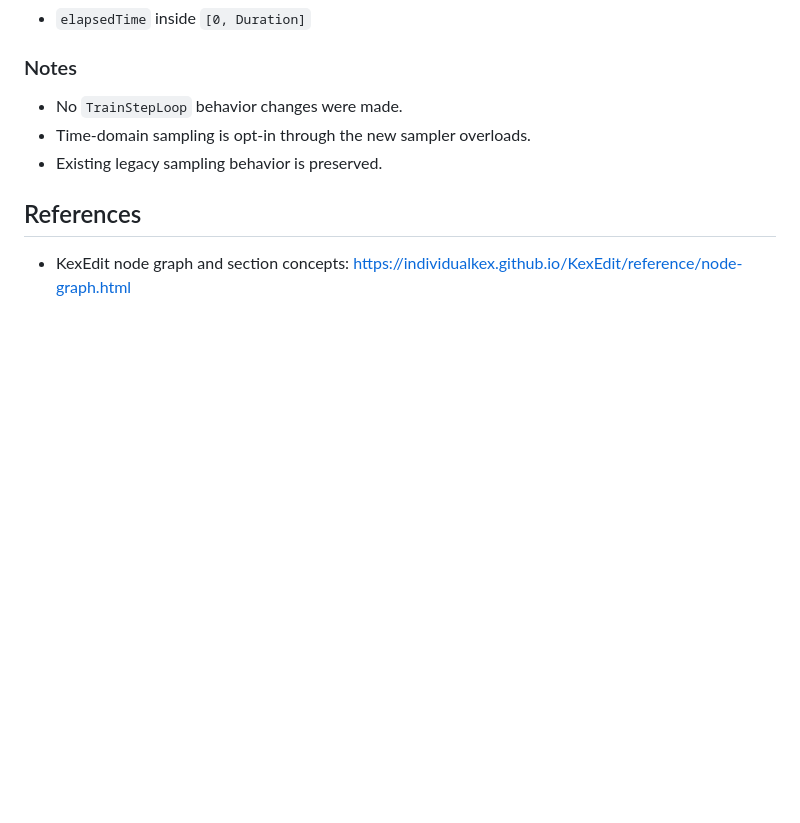
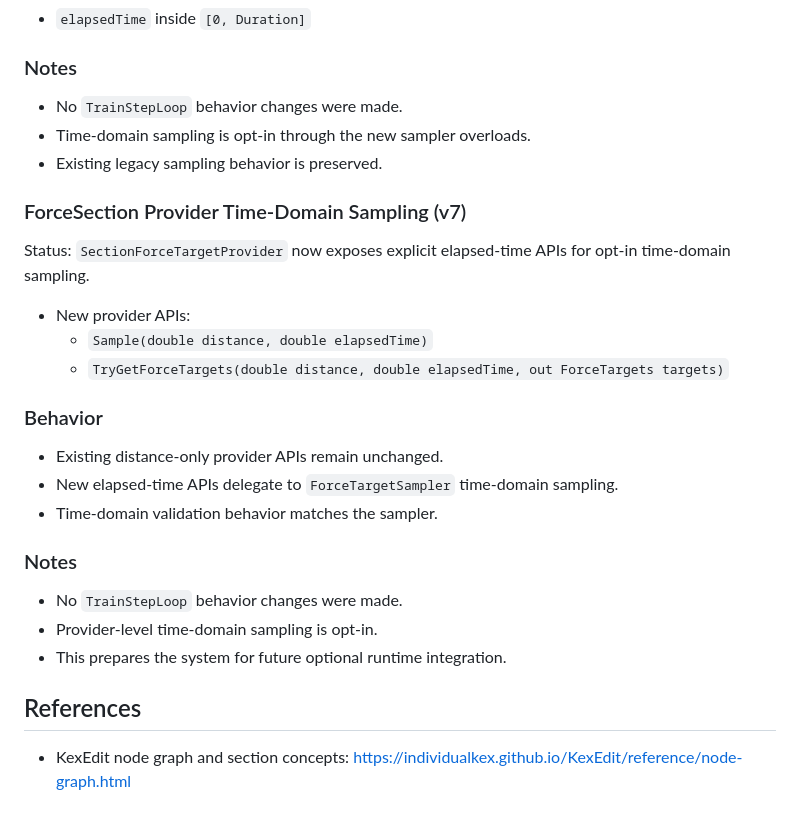
Before and after one commit to Coasterpete/QuantumCoasterWorksLib, a Markdown page: docs/section_pipeline.md, the part around the change. Rendered like a GitHub page; blank space fills up the shorter version.

Commit message:
Document time-domain force provider sampling

```diff
--- a/docs/section_pipeline.md
+++ b/docs/section_pipeline.md
@@ -346,5 +346,26 @@ Time-domain sampling requires:
 - Time-domain sampling is opt-in through the new sampler overloads.
 - Existing legacy sampling behavior is preserved.
 
+### ForceSection Provider Time-Domain Sampling (v7)
+
+Status:
+`SectionForceTargetProvider` now exposes explicit elapsed-time APIs for opt-in time-domain sampling.
+
+- New provider APIs:
+  - `Sample(double distance, double elapsedTime)`
+  - `TryGetForceTargets(double distance, double elapsedTime, out ForceTargets targets)`
+
+### Behavior
+
+- Existing distance-only provider APIs remain unchanged.
+- New elapsed-time APIs delegate to `ForceTargetSampler` time-domain sampling.
+- Time-domain validation behavior matches the sampler.
+
+### Notes
+
+- No `TrainStepLoop` behavior changes were made.
+- Provider-level time-domain sampling is opt-in.
+- This prepares the system for future optional runtime integration.
+
 ## References
 - KexEdit node graph and section concepts: <https://individualkex.github.io/KexEdit/reference/node-graph.html>
```
